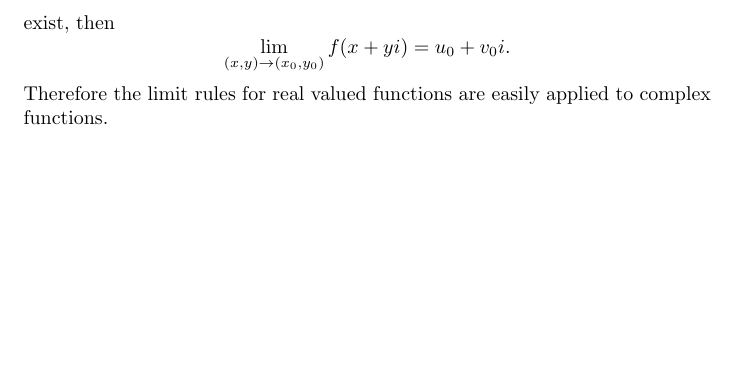
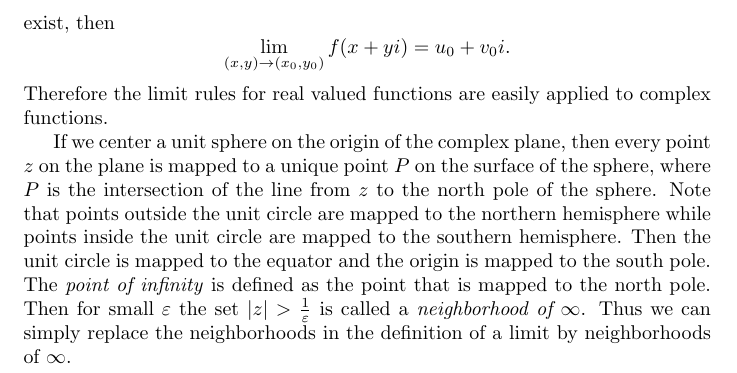
Before and after one commit to yoaveshel/Maths-Notes, a LaTeX document (Complex Analysis/comp_an.tex): part of page 3 of 3, cut so that both start at the same text, the shorter picture padded with empty space. Compiled offline with pdfLaTeX.

Commit message:
update to complex analysis

```diff
--- a/Complex Analysis/comp_an.tex
+++ b/Complex Analysis/comp_an.tex
@@ -107,11 +107,9 @@
     $$
     Therefore the limit rules for real valued functions are easily applied to complex functions.
 
-
-
-
-
-
-
+    If we center a unit sphere on the origin of the complex plane, then every point $z$ on the plane is mapped to a unique point $P$ on the surface of the sphere, where $P$ is the intersection of the line from $z$ to the north pole of the sphere.
+    Note that points outside the unit circle are mapped to the northern hemisphere while points inside the unit circle are mapped to the southern hemisphere. Then the unit circle is mapped to the equator and the origin is mapped to the south pole.
+    The \textit{point of infinity} is defined as the point that is mapped to the north pole. Then for small $\varepsilon$ the set $\abs{z}>\frac{1}{\varepsilon}$ is called a \textit{neighborhood of $\infty$}.
+    Thus we can simply replace the neighborhoods in the definition of a limit by neighborhoods of $\infty$.
 
 \end{document}
```
Also changed, not shown: 2 other files.
